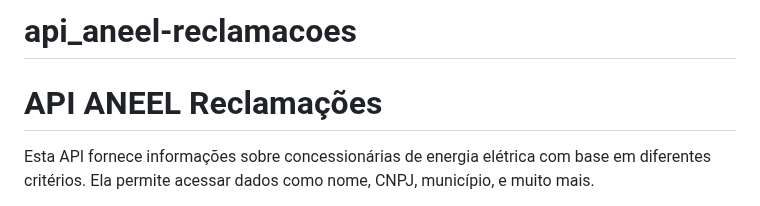
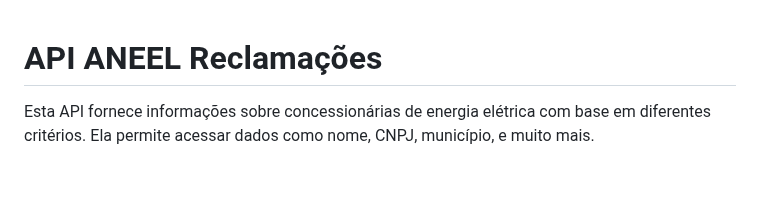
Before and after one commit to RVictorCruz/api_aneel-reclamacoes, a Markdown page: README.md, the part around the change. GitHub-like rendering; blank space fills up the shorter version.

```diff
--- a/README.md
+++ b/README.md
@@ -1,4 +1,3 @@
-# api_aneel-reclamacoes
 
 # API ANEEL Reclamações
 
```
